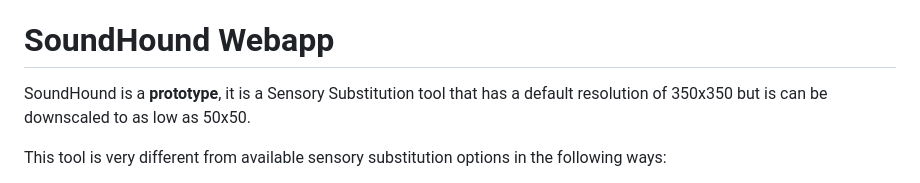
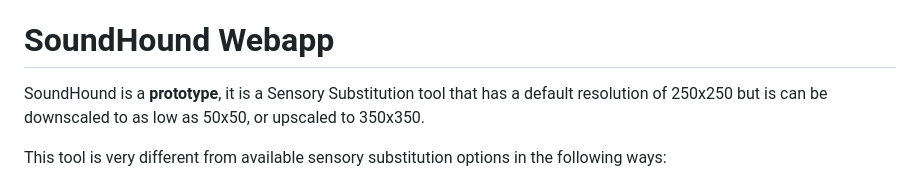
Before and after one commit to Thehoundsoflove/SoundHoundWeb, a Markdown page: README.md, the part around the change. Drawn GitHub-style.

```diff
--- a/README.md
+++ b/README.md
@@ -9,7 +9,7 @@ https://thehoundsoflove.github.io/SoundHoundWeb/
 
 # SoundHound Webapp
 
-SoundHound is a **prototype**, it is a Sensory Substitution tool that has a default resolution of 350x350 but is can be downscaled to as low as 50x50.
+SoundHound is a **prototype**, it is a Sensory Substitution tool that has a default resolution of 250x250 but is can be downscaled to as low as 50x50, or upscaled to 350x350.
 
 This tool is very different from available sensory substitution options in the following ways:
 
```
